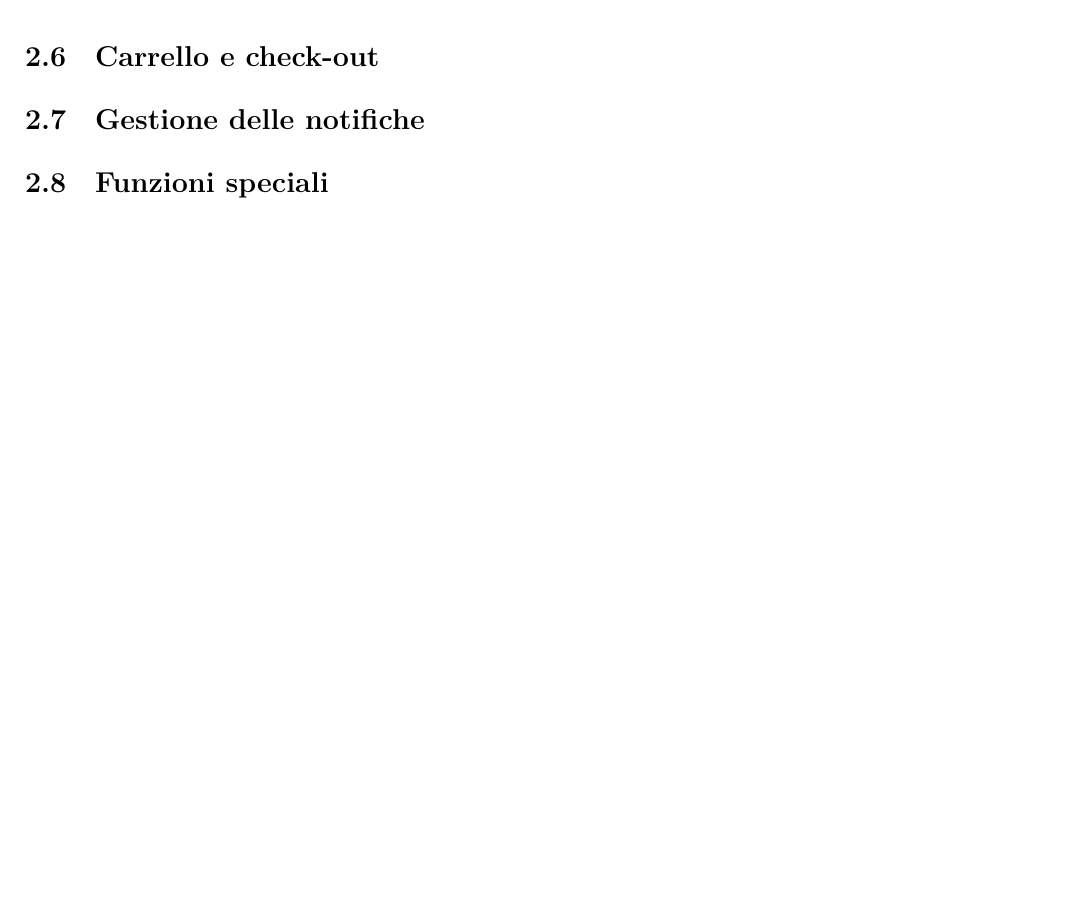
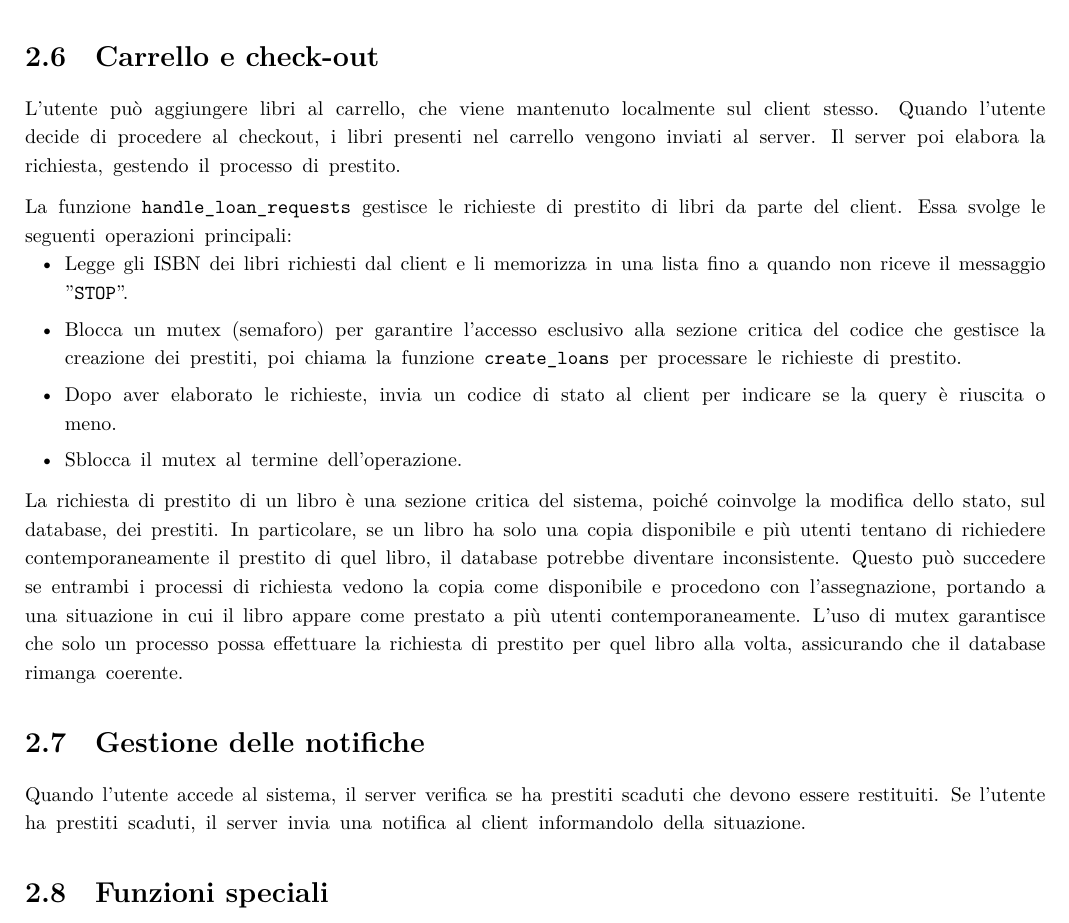
Before and after one commit to progetto-LSO/progetto_lso, a LaTeX document (documentazione/documentazione.tex): part of page 9 of 11, cut so that both start at the same text, the shorter picture padded with empty space. Compiled offline with XeLaTeX.

Commit message:
aggiornata la documentazione

```diff
--- a/documentazione/documentazione.tex
+++ b/documentazione/documentazione.tex
@@ -163,9 +163,20 @@ Il client può interagire con il server per gestire i prestiti dei libri. Il ser
 	\item Visualizzare i libri attualmente in prestito
 	\item Restituire un libro
 \end{enumerate}
+
 \section{Carrello e check-out}
+L'utente può aggiungere libri al carrello, che viene mantenuto localmente sul client stesso. Quando l'utente decide di procedere al checkout, i libri presenti nel carrello vengono inviati al server. Il server poi elabora la richiesta, gestendo il processo di prestito.\meskip
+La funzione \texttt{handle\_loan\_requests} gestisce le richieste di prestito di libri da parte del client. Essa svolge le seguenti operazioni principali:
+\begin{itemize}
+	\item Legge gli ISBN dei libri richiesti dal client e li memorizza in una lista fino a quando non riceve il messaggio "\texttt{STOP}".
+	\item Blocca un mutex (semaforo) per garantire l'accesso esclusivo alla sezione critica del codice che gestisce la creazione dei prestiti, poi chiama la funzione \texttt{create\_loans} per processare le richieste di prestito.
+	\item Dopo aver elaborato le richieste, invia un codice di stato al client per indicare se la query è riuscita o meno.
+	\item Sblocca il mutex al termine dell'operazione.
+\end{itemize}\medskip
+La richiesta di prestito di un libro è una sezione critica del sistema, poiché coinvolge la modifica dello stato, sul database, dei prestiti. In particolare, se un libro ha solo una copia disponibile e più utenti tentano di richiedere contemporaneamente il prestito di quel libro, il database potrebbe diventare inconsistente. Questo può succedere se entrambi i processi di richiesta vedono la copia come disponibile e procedono con l'assegnazione, portando a una situazione in cui il libro appare come prestato a più utenti contemporaneamente. L'uso di mutex garantisce che solo un processo possa effettuare la richiesta di prestito per quel libro alla volta, assicurando che il database rimanga coerente.
 
 \section{Gestione delle notifiche}
+Quando l'utente accede al sistema, il server verifica se ha prestiti scaduti che devono essere restituiti. Se l'utente ha prestiti scaduti, il server invia una notifica al client informandolo della situazione.
 
 \section{Funzioni speciali}
 La funzione \texttt{send\_string\_segmented} invia una stringa al client tramite il socket, suddividendo la stringa in segmenti di lunghezza massima definita da \texttt{MAX\_REQUEST\_BUFFER\_LENGTH}.\\
```
Also changed, not shown: documentazione/documentazione.pdf.
